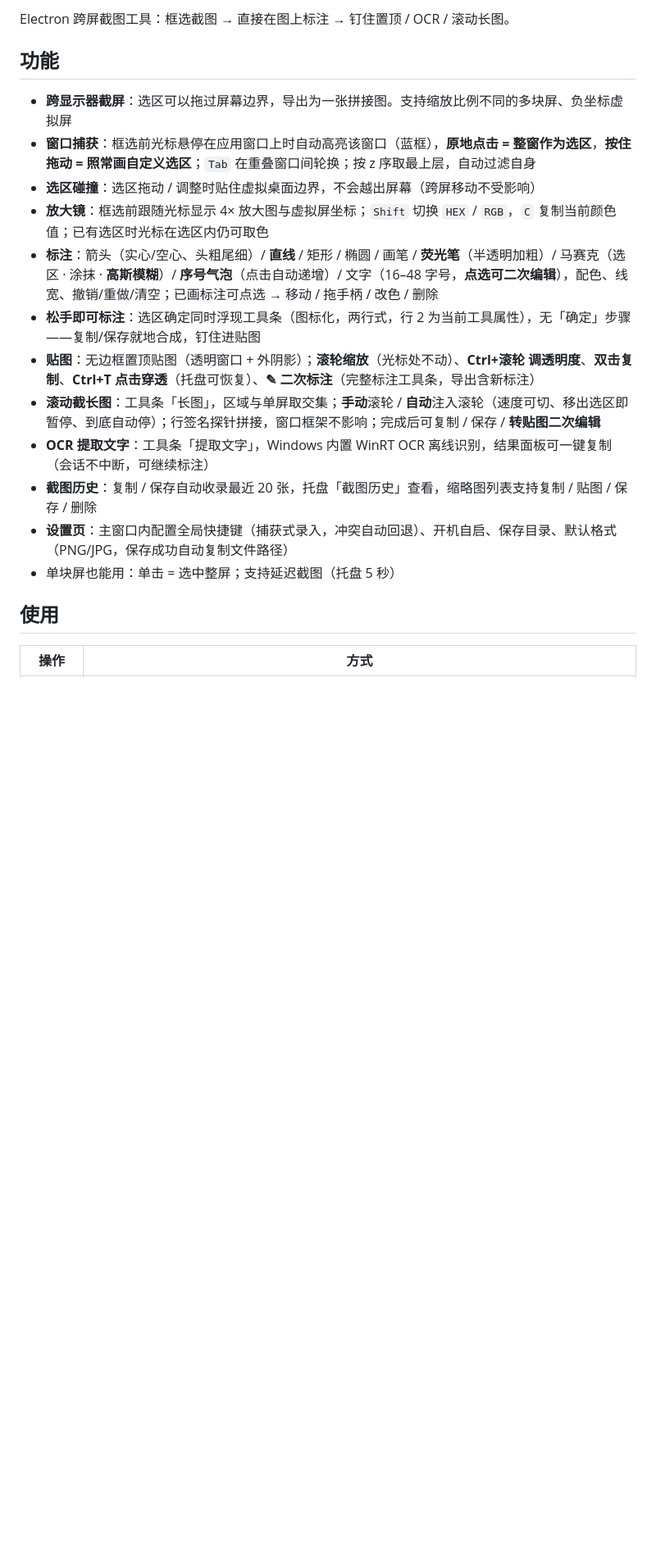
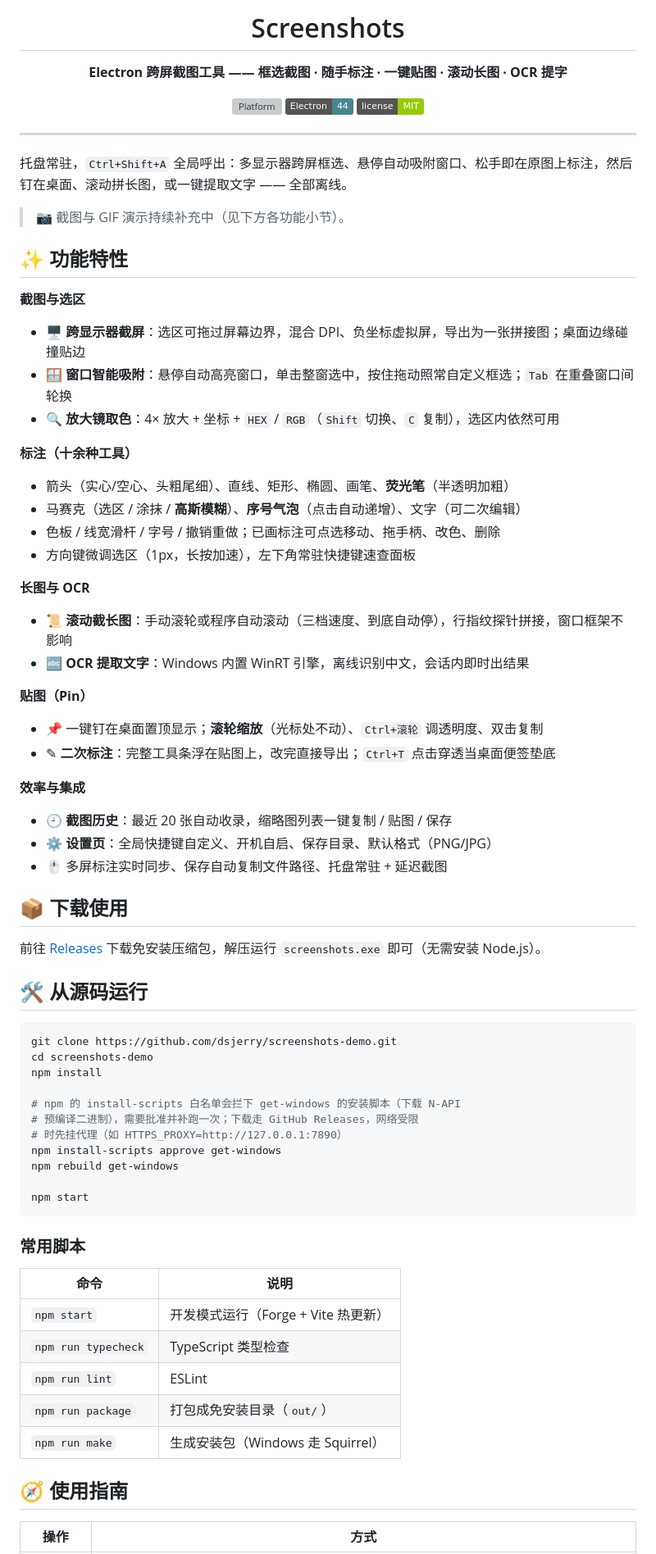
Before and after one commit to dsjerry/screenshots-demo, a Markdown page: README.md, the part around one of its changes. Shown at 82% size. GitHub-like rendering; badges without logos; blank space fills up the shorter version; grey boxes are pictures that could not be loaded.

````diff
--- a/README.md
+++ b/README.md
@@ -2,22 +2,77 @@
 
-Electron 跨屏截图工具：框选截图 → 直接在图上标注 → 钉住置顶 / OCR / 滚动长图。
+# Screenshots
 
-## 功能
+**Electron 跨屏截图工具 —— 框选截图 · 随手标注 · 一键贴图 · 滚动长图 · OCR 提字**
 
-- **跨显示器截屏**：选区可以拖过屏幕边界，导出为一张拼接图。支持缩放比例不同的多块屏、负坐标虚拟屏
-- **窗口捕获**：框选前光标悬停在应用窗口上时自动高亮该窗口（蓝框），**原地点击 = 整窗作为选区**，**按住拖动 = 照常画自定义选区**；`Tab` 在重叠窗口间轮换；按 z 序取最上层，自动过滤自身
-- **选区碰撞**：选区拖动 / 调整时贴住虚拟桌面边界，不会越出屏幕（跨屏移动不受影响）
-- **放大镜**：框选前跟随光标显示 4× 放大图与虚拟屏坐标；`Shift` 切换 `HEX` / `RGB`，`C` 复制当前颜色值；已有选区时光标在选区内仍可取色
-- **标注**：箭头（实心/空心、头粗尾细）/ **直线** / 矩形 / 椭圆 / 画笔 / **荧光笔**（半透明加粗）/ 马赛克（选区 · 涂抹 · **高斯模糊**）/ **序号气泡**（点击自动递增）/ 文字（16–48 字号，**点选可二次编辑**），配色、线宽、撤销/重做/清空；已画标注可点选 → 移动 / 拖手柄 / 改色 / 删除
-- **松手即可标注**：选区确定同时浮现工具条（图标化，两行式，行 2 为当前工具属性），无「确定」步骤——复制/保存就地合成，钉住进贴图
-- **贴图**：无边框置顶贴图（透明窗口 + 外阴影）；**滚轮缩放**（光标处不动）、**Ctrl+滚轮 调透明度**、**双击复制**、**Ctrl+T 点击穿透**（托盘可恢复）、**✎ 二次标注**（完整标注工具条，导出含新标注）
-- **滚动截长图**：工具条「长图」，区域与单屏取交集；**手动**滚轮 / **自动**注入滚轮（速度可切、移出选区即暂停、到底自动停）；行签名探针拼接，窗口框架不影响；完成后可复制 / 保存 / **转贴图二次编辑**
-- **OCR 提取文字**：工具条「提取文字」，Windows 内置 WinRT OCR 离线识别，结果面板可一键复制（会话不中断，可继续标注）
-- **截图历史**：复制 / 保存自动收录最近 20 张，托盘「截图历史」查看，缩略图列表支持复制 / 贴图 / 保存 / 删除
-- **设置页**：主窗口内配置全局快捷键（捕获式录入，冲突自动回退）、开机自启、保存目录、默认格式（PNG/JPG，保存成功自动复制文件路径）
-- 单块屏也能用：单击 = 选中整屏；支持延迟截图（托盘 5 秒）
+[![Platform](https://img.shields.io/badge/platform-Windows%2010%2F11-0078D6)](https://github.com/dsjerry/screenshots-demo)
+[![Electron](https://img.shields.io/badge/Electron-44-47848F)](https://www.electronjs.org/)
+[![License: MIT](https://img.shields.io/badge/license-MIT-green.svg)](./LICENSE)
 
-## 使用
+</div>
+
+---
+
+托盘常驻，`Ctrl+Shift+A` 全局呼出：多显示器跨屏框选、悬停自动吸附窗口、松手即在原图上标注，然后钉在桌面、滚动拼长图，或一键提取文字 —— 全部离线。
+
+> 📷 截图与 GIF 演示持续补充中（见下方各功能小节）。
+
+## ✨ 功能特性
+
+**截图与选区**
+- 🖥️ **跨显示器截屏**：选区可拖过屏幕边界，混合 DPI、负坐标虚拟屏，导出为一张拼接图；桌面边缘碰撞贴边
+- 🪟 **窗口智能吸附**：悬停自动高亮窗口，单击整窗选中，按住拖动照常自定义框选；`Tab` 在重叠窗口间轮换
+- 🔍 **放大镜取色**：4× 放大 + 坐标 + `HEX` / `RGB`（`Shift` 切换、`C` 复制），选区内依然可用
+
+**标注（十余种工具）**
+- 箭头（实心/空心、头粗尾细）、直线、矩形、椭圆、画笔、**荧光笔**（半透明加粗）
+- 马赛克（选区 / 涂抹 / **高斯模糊**）、**序号气泡**（点击自动递增）、文字（可二次编辑）
+- 色板 / 线宽滑杆 / 字号 / 撤销重做；已画标注可点选移动、拖手柄、改色、删除
+- 方向键微调选区（1px，长按加速），左下角常驻快捷键速查面板
+
+**长图与 OCR**
+- 📜 **滚动截长图**：手动滚轮或程序自动滚动（三档速度、到底自动停），行指纹探针拼接，窗口框架不影响
+- 🔤 **OCR 提取文字**：Windows 内置 WinRT 引擎，离线识别中文，会话内即时出结果
+
+**贴图（Pin）**
+- 📌 一键钉在桌面置顶显示；**滚轮缩放**（光标处不动）、`Ctrl+滚轮` 调透明度、双击复制
+- ✎ **二次标注**：完整工具条浮在贴图上，改完直接导出；`Ctrl+T` 点击穿透当桌面便签垫底
+
+**效率与集成**
+- 🕘 **截图历史**：最近 20 张自动收录，缩略图列表一键复制 / 贴图 / 保存
+- ⚙️ **设置页**：全局快捷键自定义、开机自启、保存目录、默认格式（PNG/JPG）
+- 🖱️ 多屏标注实时同步、保存自动复制文件路径、托盘常驻 + 延迟截图
+
+## 📦 下载使用
+
+前往 [Releases](https://github.com/dsjerry/screenshots-demo/releases) 下载免安装压缩包，解压运行 `screenshots.exe` 即可（无需安装 Node.js）。
+
+## 🛠️ 从源码运行
+
+```bash
+git clone https://github.com/dsjerry/screenshots-demo.git
+cd screenshots-demo
+npm install
+
+# npm 的 install-scripts 白名单会拦下 get-windows 的安装脚本（下载 N-API
+# 预编译二进制），需要批准并补跑一次；下载走 GitHub Releases，网络受限
+# 时先挂代理（如 HTTPS_PROXY=http://127.0.0.1:7890）
+npm install-scripts approve get-windows
+npm rebuild get-windows
+
+npm start
+```
+
+### 常用脚本
+
+| 命令 | 说明 |
+| --- | --- |
+| `npm start` | 开发模式运行（Forge + Vite 热更新） |
+| `npm run typecheck` | TypeScript 类型检查 |
+| `npm run lint` | ESLint |
+| `npm run package` | 打包成免安装目录（`out/`） |
+| `npm run make` | 生成安装包（Windows 走 Squirrel） |
+
+## 🧭 使用指南
 
 | 操作 | 方式 |
 | --- | --- |
````
Also changed, not shown: other parts of README.md (+35 -40 lines).
